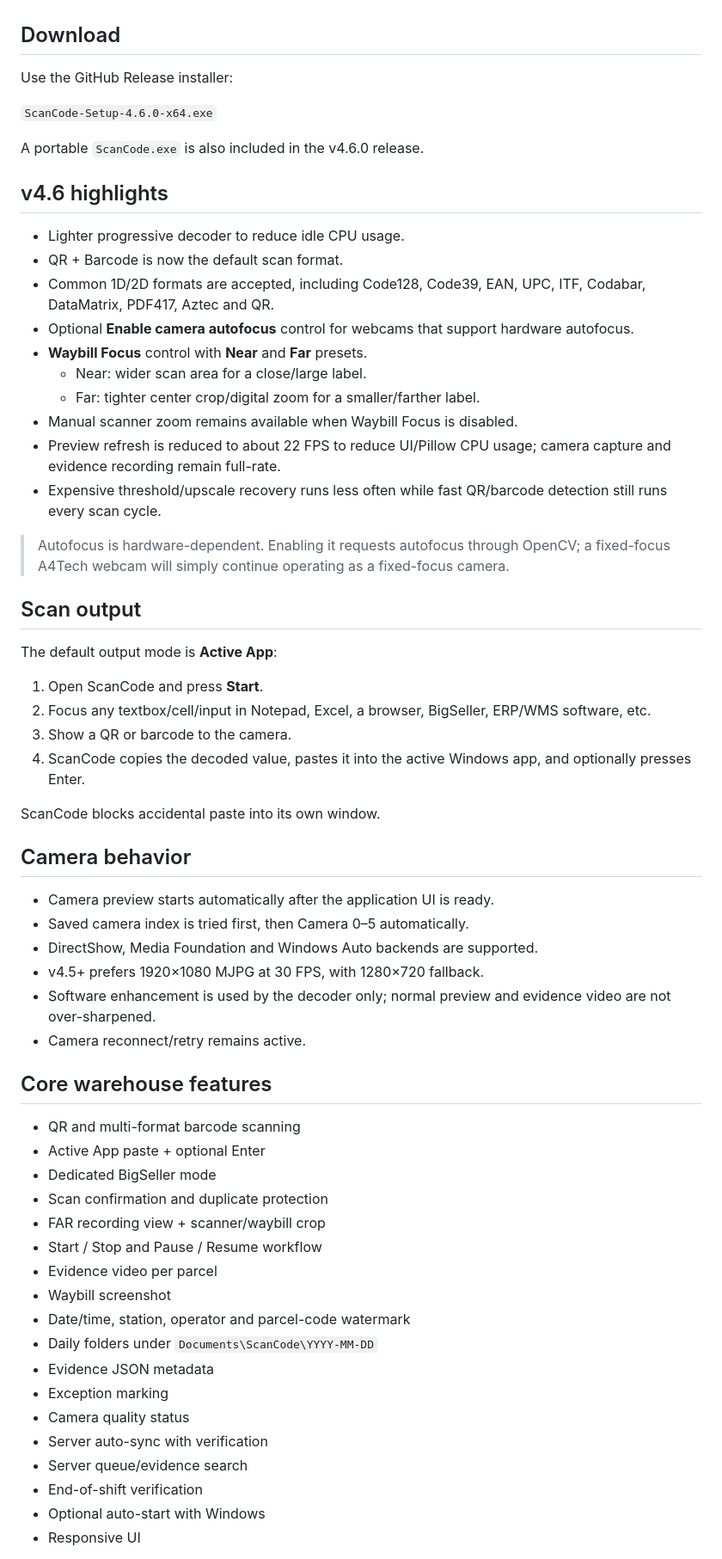
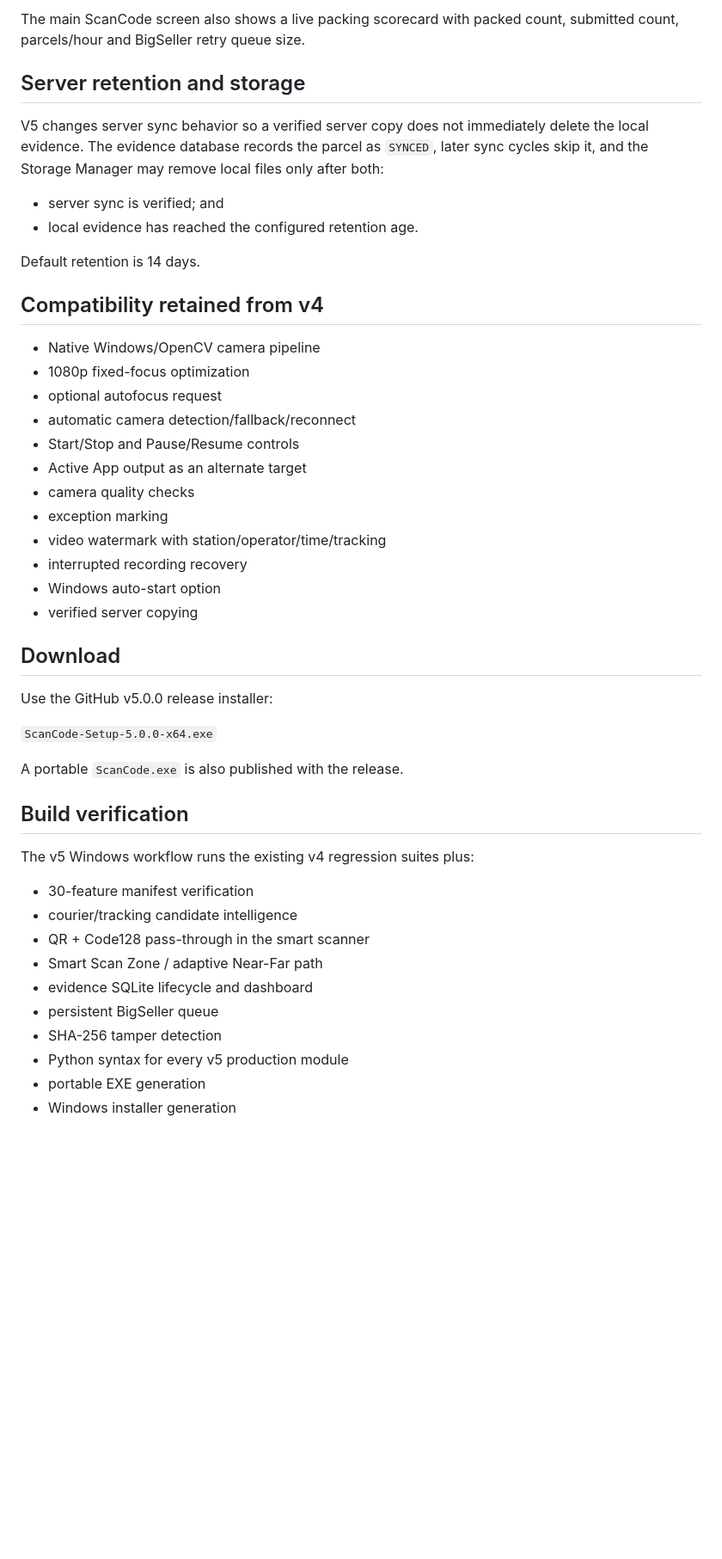
Before and after one commit to jmqbataller/ScanCode, a Markdown page: README.md, the part around one of its changes. Shown at 86% size. Drawn GitHub-style; blank space fills up the shorter version.

Commit message:
Document ScanCode v5 warehouse packing suite

```diff
--- a/README.md
+++ b/README.md
@@ -8,65 +111,49 @@ Windows warehouse parcel QR/barcode scanner, active-app scan output, and video e
+The main ScanCode screen also shows a live packing scorecard with packed count, submitted count, parcels/hour and BigSeller retry queue size.
+
+## Server retention and storage
+
+V5 changes server sync behavior so a verified server copy does not immediately delete the local evidence. The evidence database records the parcel as `SYNCED`, later sync cycles skip it, and the Storage Manager may remove local files only after both:
+
+- server sync is verified; and
+- local evidence has reached the configured retention age.
+
+Default retention is 14 days.
+
+## Compatibility retained from v4
+
+- Native Windows/OpenCV camera pipeline
+- 1080p fixed-focus optimization
+- optional autofocus request
+- automatic camera detection/fallback/reconnect
+- Start/Stop and Pause/Resume controls
+- Active App output as an alternate target
+- camera quality checks
+- exception marking
+- video watermark with station/operator/time/tracking
+- interrupted recording recovery
+- Windows auto-start option
+- verified server copying
 
 ## Download
 
-Use the GitHub Release installer:
+Use the GitHub v5.0.0 release installer:
 
-`ScanCode-Setup-4.6.0-x64.exe`
+`ScanCode-Setup-5.0.0-x64.exe`
 
-A portable `ScanCode.exe` is also included in the v4.6.0 release.
+A portable `ScanCode.exe` is also published with the release.
 
-## v4.6 highlights
+## Build verification
 
-- Lighter progressive decoder to reduce idle CPU usage.
-- QR + Barcode is now the default scan format.
-- Common 1D/2D formats are accepted, including Code128, Code39, EAN, UPC, ITF, Codabar, DataMatrix, PDF417, Aztec and QR.
-- Optional **Enable camera autofocus** control for webcams that support hardware autofocus.
-- **Waybill Focus** control with **Near** and **Far** presets.
-  - Near: wider scan area for a close/large label.
-  - Far: tighter center crop/digital zoom for a smaller/farther label.
-- Manual scanner zoom remains available when Waybill Focus is disabled.
-- Preview refresh is reduced to about 22 FPS to reduce UI/Pillow CPU usage; camera capture and evidence recording remain full-rate.
-- Expensive threshold/upscale recovery runs less often while fast QR/barcode detection still runs every scan cycle.
+The v5 Windows workflow runs the existing v4 regression suites plus:
 
-> Autofocus is hardware-dependent. Enabling it requests autofocus through OpenCV; a fixed-focus A4Tech webcam will simply continue operating as a fixed-focus camera.
+- 30-feature manifest verification
+- courier/tracking candidate intelligence
+- QR + Code128 pass-through in the smart scanner
+- Smart Scan Zone / adaptive Near-Far path
+- evidence SQLite lifecycle and dashboard
+- persistent BigSeller queue
+- SHA-256 tamper detection
+- Python syntax for every v5 production module
+- portable EXE generation
+- Windows installer generation
 
-## Scan output
-
-The default output mode is **Active App**:
-
-1. Open ScanCode and press **Start**.
-2. Focus any textbox/cell/input in Notepad, Excel, a browser, BigSeller, ERP/WMS software, etc.
-3. Show a QR or barcode to the camera.
-4. ScanCode copies the decoded value, pastes it into the active Windows app, and optionally presses Enter.
-
-ScanCode blocks accidental paste into its own window.
-
-## Camera behavior
-
-- Camera preview starts automatically after the application UI is ready.
-- Saved camera index is tried first, then Camera 0–5 automatically.
-- DirectShow, Media Foundation and Windows Auto backends are supported.
-- v4.5+ prefers 1920×1080 MJPG at 30 FPS, with 1280×720 fallback.
-- Software enhancement is used by the decoder only; normal preview and evidence video are not over-sharpened.
-- Camera reconnect/retry remains active.
-
-## Core warehouse features
-
-- QR and multi-format barcode scanning
-- Active App paste + optional Enter
-- Dedicated BigSeller mode
-- Scan confirmation and duplicate protection
-- FAR recording view + scanner/waybill crop
-- Start / Stop and Pause / Resume workflow
-- Evidence video per parcel
-- Waybill screenshot
-- Date/time, station, operator and parcel-code watermark
-- Daily folders under `Documents\ScanCode\YYYY-MM-DD`
-- Evidence JSON metadata
-- Exception marking
-- Camera quality status
-- Server auto-sync with verification
-- Server queue/evidence search
-- End-of-shift verification
-- Optional auto-start with Windows
-- Responsive UI
-
```
Also changed, not shown: other parts of README.md (+116 -40 lines).
